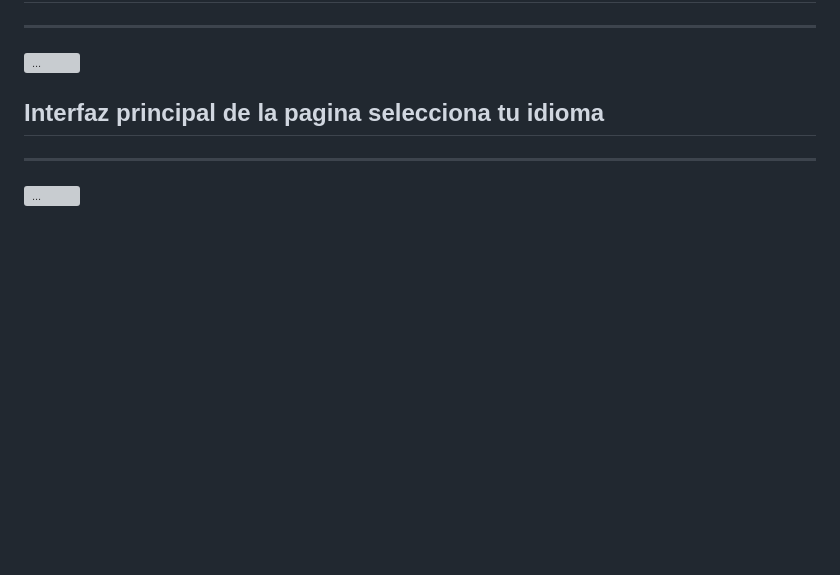
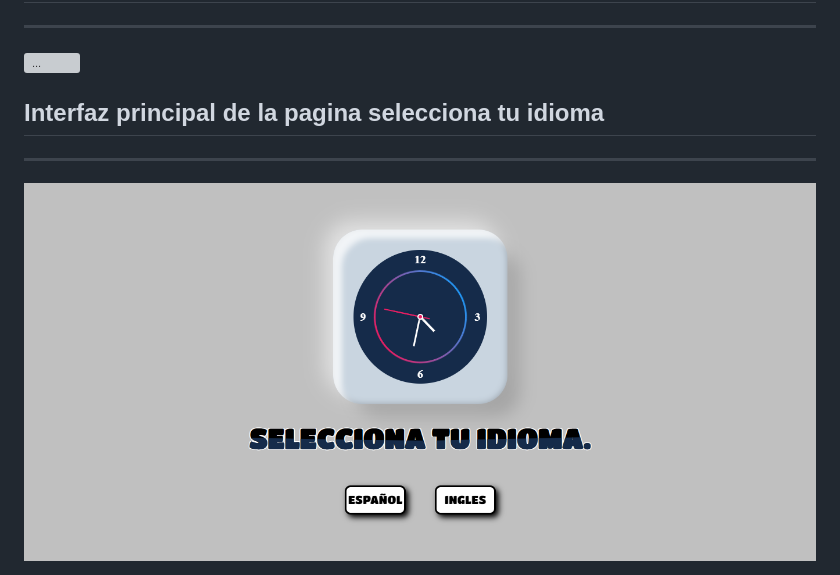
Before and after one commit to SAMUEL0126/timelineofcoffe, a Markdown page: Readme.md, the part around the change. GitHub-like rendering; pictures changed too: images/Capture.PNG (added); blank space fills up the shorter version; grey boxes are pictures that could not be loaded.

Commit message:
actualizacion del languague.html

```diff
--- a/Readme.md
+++ b/Readme.md
@@ -6,4 +6,4 @@
 <img src="/images/Captura.PNG" alt="...">
 <h2>Interfaz principal de la pagina selecciona tu idioma </h2>
 <hr></hr>
-<img src="/images/Capturareloja.PNG" alt="...">
+<img src="/images/Capture.PNG" alt="...">
```
